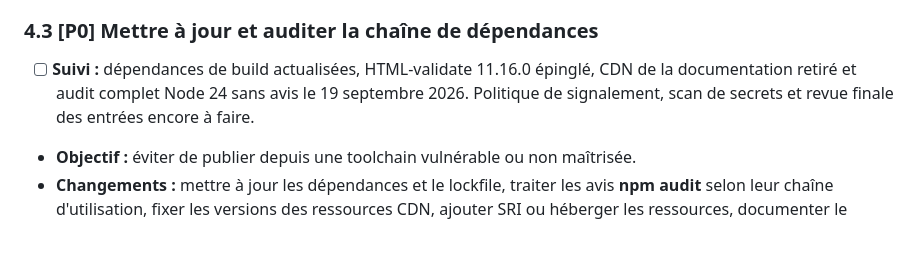
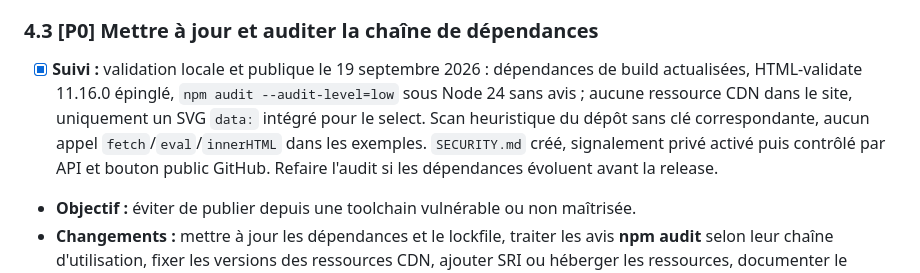
Before and after one commit to OthmaneBlial/phoenixcss, a Markdown page: ROADMAP.md, the part around the change. Rendered like a GitHub page; blank space fills up the shorter version.

```diff
--- a/ROADMAP.md
+++ b/ROADMAP.md
@@ -208,7 +208,7 @@ Hypothèse de positionnement à valider : **une base CSS progressive pour pages
 
 ### 4.3 [P0] Mettre à jour et auditer la chaîne de dépendances
 
-- [ ] **Suivi :** dépendances de build actualisées, HTML-validate 11.16.0 épinglé, CDN de la documentation retiré et audit complet Node 24 sans avis le 19 septembre 2026. Politique de signalement, scan de secrets et revue finale des entrées encore à faire.
+- [x] **Suivi :** validation locale et publique le 19 septembre 2026 : dépendances de build actualisées, HTML-validate 11.16.0 épinglé, `npm audit --audit-level=low` sous Node 24 sans avis ; aucune ressource CDN dans le site, uniquement un SVG `data:` intégré pour le select. Scan heuristique du dépôt sans clé correspondante, aucun appel `fetch`/`eval`/`innerHTML` dans les exemples. `SECURITY.md` créé, signalement privé activé puis contrôlé par API et bouton public GitHub. Refaire l'audit si les dépendances évoluent avant la release.
 - **Objectif :** éviter de publier depuis une toolchain vulnérable ou non maîtrisée.
 - **Changements :** mettre à jour les dépendances et le lockfile, traiter les avis **npm audit** selon leur chaîne d'utilisation, fixer les versions des ressources CDN, ajouter SRI ou héberger les ressources, documenter le modèle de menace modeste d'une bibliothèque CSS et une adresse de signalement.
 - **Fichiers/parties :** **package.json**, **package-lock.json**, **docs/index.html**, nouveau **SECURITY.md**.
```
Also changed, not shown: README.md (+1 -1 lines), SECURITY.md (added, +17 -0 lines).
